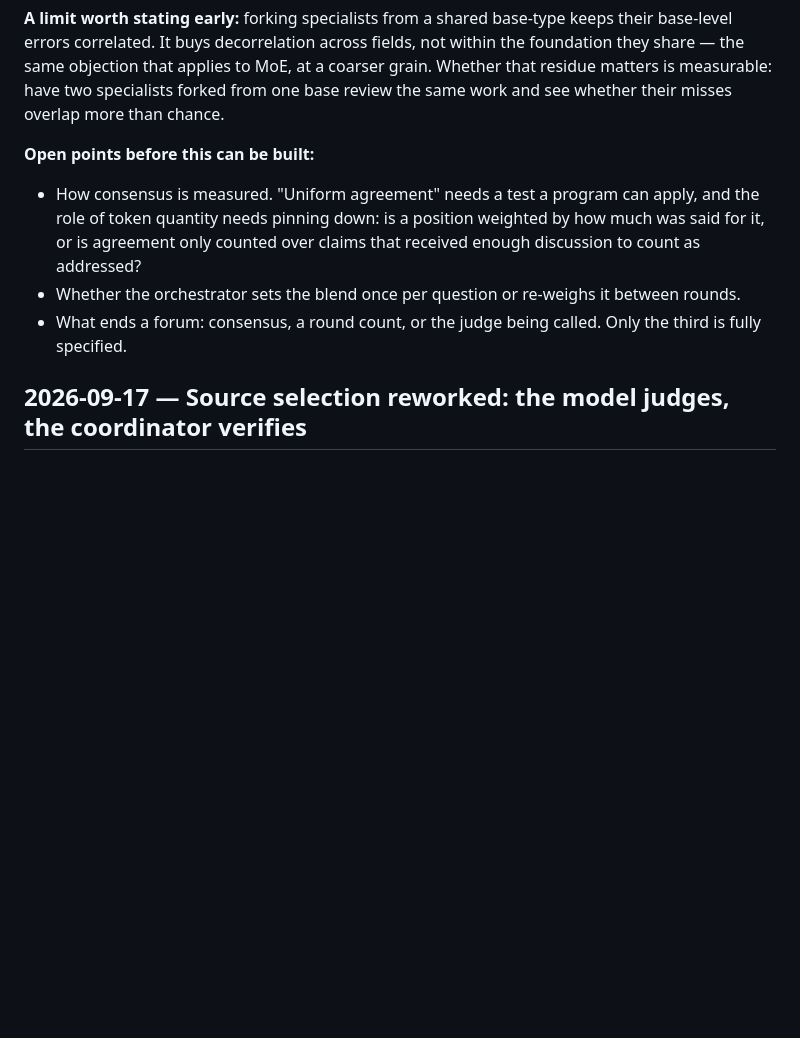
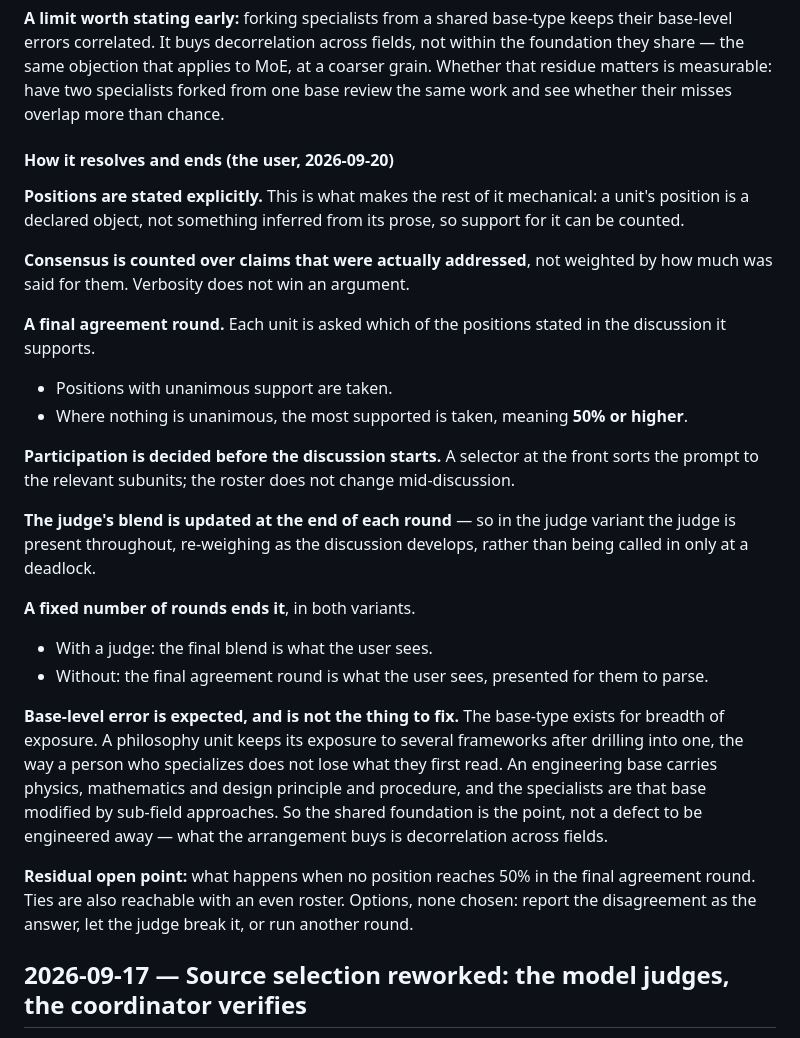
Before and after one commit to kellerericm/Local-LLM, a Markdown page: experiments.md, the part around the change. Drawn GitHub-style; blank space fills up the shorter version.

Commit message:
P-8: how the forum resolves and ends
Positions are stated explicitly so support can be counted; consensus is counted
over claims that were addressed rather than weighted by volume; a final round
asks each unit which positions it supports, taking the unanimous ones or else
those with 50% or more. A selector fixes the roster before discussion, the
judges blend updates each round, and a fixed round count ends it.

Base-level error is expected: the base-type exists for breadth of exposure, and
the arrangement buys decorrelation across fields, not within the foundation.

Co-Authored-By: Claude Opus 5 <noreply@anthropic.com>

```diff
--- a/experiments.md
+++ b/experiments.md
@@ -109,12 +109,36 @@ correlated. It buys decorrelation across fields, not within the foundation they
 applies to MoE, at a coarser grain. Whether that residue matters is measurable: have two specialists forked from
 one base review the same work and see whether their misses overlap more than chance.
 
-**Open points before this can be built:**
-- How consensus is measured. "Uniform agreement" needs a test a program can apply, and the role of token quantity
-  needs pinning down: is a position weighted by how much was said for it, or is agreement only counted over claims
-  that received enough discussion to count as addressed?
-- Whether the orchestrator sets the blend once per question or re-weighs it between rounds.
-- What ends a forum: consensus, a round count, or the judge being called. Only the third is fully specified.
+#### How it resolves and ends (the user, 2026-09-20)
+**Positions are stated explicitly.** This is what makes the rest of it mechanical: a unit's position is a declared
+object, not something inferred from its prose, so support for it can be counted.
+
+**Consensus is counted over claims that were actually addressed**, not weighted by how much was said for them.
+Verbosity does not win an argument.
+
+**A final agreement round.** Each unit is asked which of the positions stated in the discussion it supports.
+- Positions with unanimous support are taken.
+- Where nothing is unanimous, the most supported is taken, meaning **50% or higher**.
+
+**Participation is decided before the discussion starts.** A selector at the front sorts the prompt to the relevant
+subunits; the roster does not change mid-discussion.
+
+**The judge's blend is updated at the end of each round** — so in the judge variant the judge is present throughout,
+re-weighing as the discussion develops, rather than being called in only at a deadlock.
+
+**A fixed number of rounds ends it**, in both variants.
+- With a judge: the final blend is what the user sees.
+- Without: the final agreement round is what the user sees, presented for them to parse.
+
+**Base-level error is expected, and is not the thing to fix.** The base-type exists for breadth of exposure. A
+philosophy unit keeps its exposure to several frameworks after drilling into one, the way a person who specializes
+does not lose what they first read. An engineering base carries physics, mathematics and design principle and
+procedure, and the specialists are that base modified by sub-field approaches. So the shared foundation is the
+point, not a defect to be engineered away — what the arrangement buys is decorrelation across fields.
+
+**Residual open point:** what happens when no position reaches 50% in the final agreement round. Ties are also
+reachable with an even roster. Options, none chosen: report the disagreement as the answer, let the judge break it,
+or run another round.
 
 ## 2026-09-17 — Source selection reworked: the model judges, the coordinator verifies
 - **Question:** the final test lost 9 of 12 seeds to papers that couldn't be fetched, and picked what to read by citation counts alone. Can source discovery be split so the model only judges relevance and the coordinator owns everything mechanical?
```
